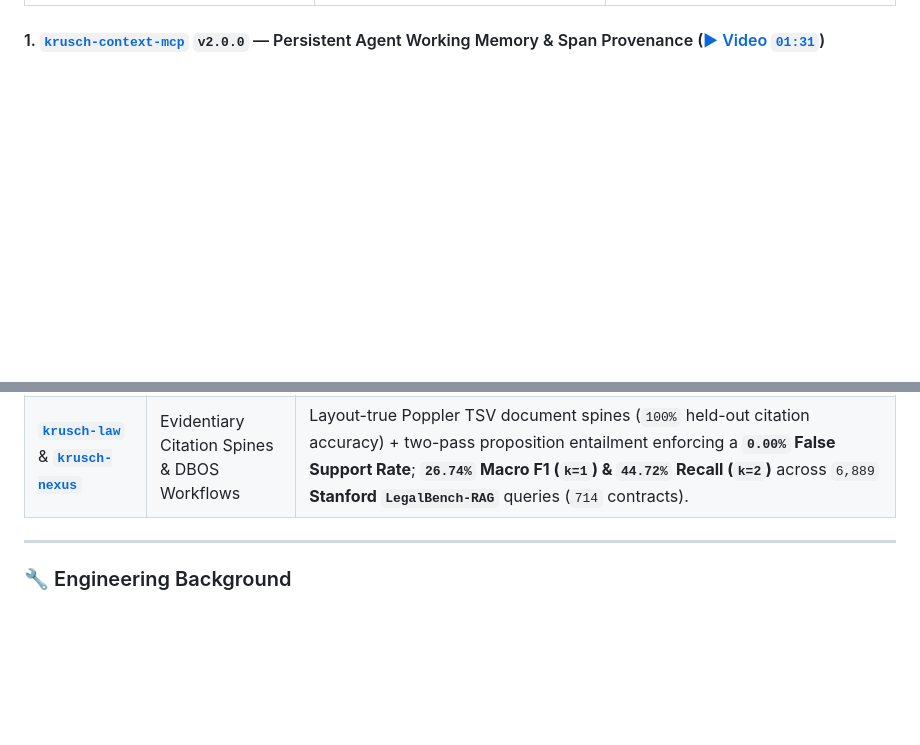
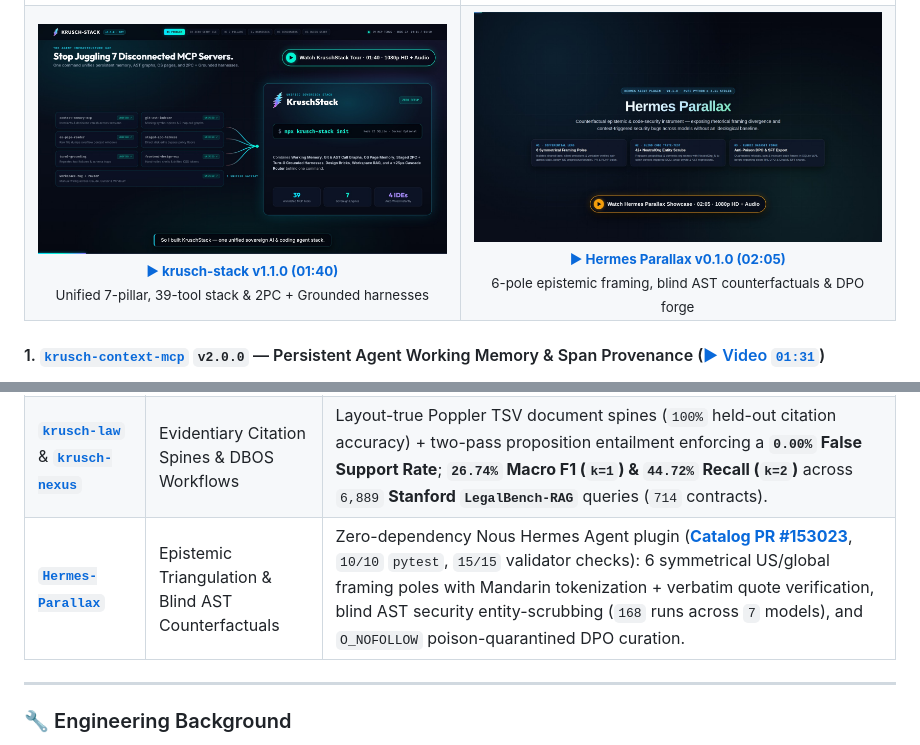
Before and after one commit to kruschdev/kruschdev, a Markdown page: README.md, 2 parts joined by grey strips. Rendered like a GitHub page; pictures changed too: assets/hermes-parallax-video-card.jpg (added); blank space fills up the shorter version.

Commit message:
docs(profile): add Hermes Parallax 1080p showcase to 2x2 video gallery

```diff
--- a/README.md
+++ b/README.md
@@ -46,5 +48,9 @@ npx krusch-stack init --ide all --defer-tools && npx krusch-stack doctor
       <a href="https://krusch.dev/assets/video/krusch-stack-tour.mp4"><img src="assets/krusch-stack-video-card.jpg" alt="Watch KruschStack Product Tour (01:40)" width="100%" /></a>
       <sub><strong><a href="https://krusch.dev/assets/video/krusch-stack-tour.mp4">▶ krusch-stack v1.1.0 (01:40)</a></strong><br/>Unified 7-pillar, 39-tool stack &amp; 2PC + Grounded harnesses</sub>
+    </td>
+    <td width="50%" align="center" valign="top">
+      <a href="https://krusch.dev/assets/video/hermes-parallax-showcase.mp4"><img src="assets/hermes-parallax-video-card.jpg" alt="Watch Hermes Parallax Narrated Showcase (02:05)" width="100%" /></a>
+      <sub><strong><a href="https://krusch.dev/assets/video/hermes-parallax-showcase.mp4">▶ Hermes Parallax v0.1.0 (02:05)</a></strong><br/>6-pole epistemic framing, blind AST counterfactuals &amp; DPO forge</sub>
     </td>
   </tr>
 </table>
@@ -72,6 +78,7 @@ npx krusch-stack init --ide all --defer-tools && npx krusch-stack doctor
 | [**`krusch-git`**](https://github.com/kruschdev/krusch-git) & [**`krusch-fs-mcp`**](https://github.com/kruschdev/krusch-fs-mcp) | AST Blast-Radius & OS Page Memory | 2-hop AST call-graph blast-radius checks before signature edits + SHA-256 page-anchored OS config memory. **`56.40%` 10-task Macro `NDCG@10`** in clean-room **ACL 2025 `CoIR`** evaluation (`2.39M` docs / `162,216` Qs, `> Voyage-Code-002` `56.26%` 512-tok baseline); beats `CodeBERT` & `UniXcoder` across `47,998` `RepoBench-R` queries. |
 | [**`Jean SRE`**](https://github.com/kruschdev/Jean-SRE-by-kruschdev) & [**`@krush420`**](https://huggingface.co/krush420) | Hermetic SRE Daemon & QLoRA Distillation | Containerized repository audit daemon + Rule-of-3 scouting; published [**`18,131` Zero-Leak SFT + DPO rows**](https://huggingface.co/datasets/krush420/sovereign-code-audit-sft) training [**`gemma4-31b-sre-lora` (`57.33%` @ `$0.00` — highest open-weights score in self-run 28-run evaluation)**](https://huggingface.co/krush420/gemma4-31b-sre-lora), [**`120B` Teacher**](https://huggingface.co/krush420/gpt-oss-120b-sre-lora), [**`30B` Student (`43.00%`)**](https://huggingface.co/krush420/qwen3-coder-30b-sre-lora), & [**`8B` Edge (`15.7x` lift)**](https://huggingface.co/krush420/llama3-hermes3-8b-sre-lora). |
 | [**`krusch-law`**](https://github.com/kruschdev/krusch-law) & [**`krusch-nexus`**](https://github.com/kruschdev/krusch-nexus) | Evidentiary Citation Spines & DBOS Workflows | Layout-true Poppler TSV document spines (`100%` held-out citation accuracy) + two-pass proposition entailment enforcing a **`0.00%` False Support Rate**; **`26.74%` Macro F1 (`k=1`) & `44.72%` Recall (`k=2`)** across `6,889` **Stanford `LegalBench-RAG`** queries (`714` contracts). |
+| [**`Hermes-Parallax`**](https://github.com/kruschdev/Hermes-Parallax) | Epistemic Triangulation & Blind AST Counterfactuals | Zero-dependency Nous Hermes Agent plugin ([**Catalog PR #153023**](https://github.com/NousResearch/hermes-agent/pull/153023), `10/10` `pytest`, `15/15` validator checks): 6 symmetrical US/global framing poles with Mandarin tokenization + verbatim quote verification, blind AST security entity-scrubbing (`168` runs across `7` models), and `O_NOFOLLOW` poison-quarantined DPO curation. |
 
 ---
 
```
Also changed, not shown: other parts of README.md (+5 -3 lines).
